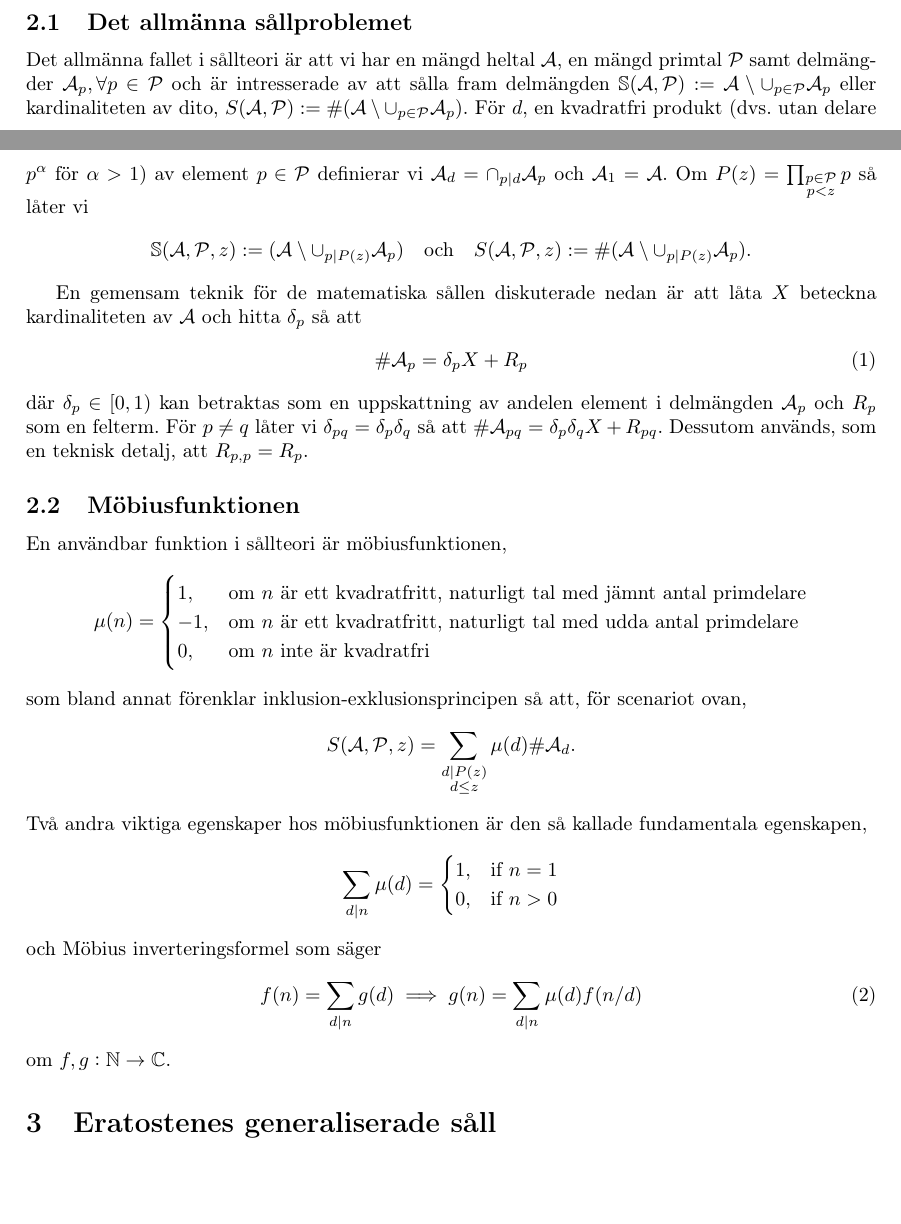
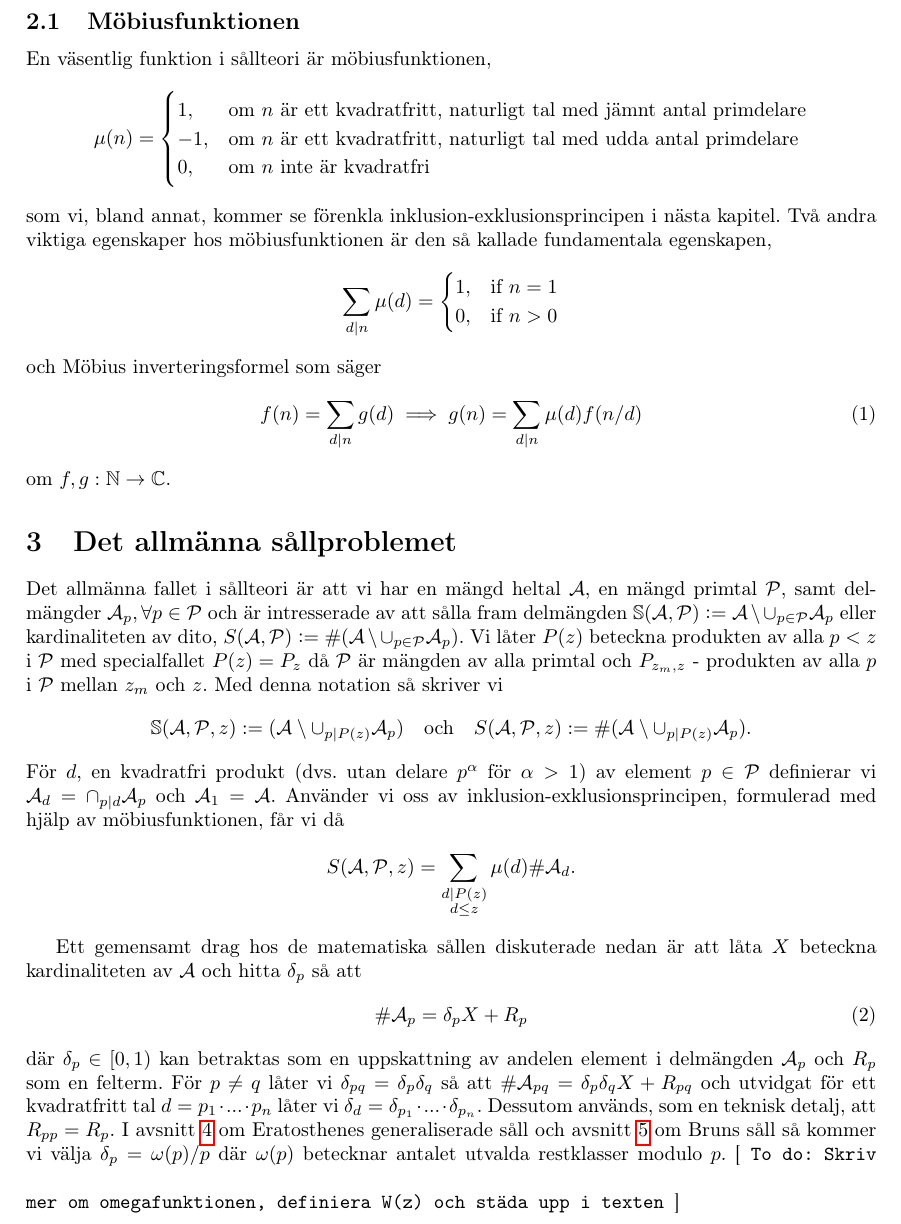
Before and after one commit to ElComadore/Matematiska-S-ll, a LaTeX paper (main.tex, which reads erik/forberedelser.tex, erik/forkunskaper.tex, erik/sallproblemet.tex): two parts of pages 9 and 10 of 20 before the commit and part of page 10 of 20 after it, the two joined at a grey line, cut so that both start at the same text, the shorter picture padded with empty space. Compiled offline with pdfLaTeX.

Commit message:
Added labels to the current main sections. Separated section 2 (Förkunskaper) into "2. Förberedelser" and "3. Det allmänna sållproblemet" and started adjusting the sections after feedback from supervisors.

```diff
--- /dev/null
+++ b/erik/forberedelser.tex
@@ -0,0 +1,34 @@
+% Skrivet av Erik
+
+I den här texten kommer vi att låna större delen av vår notation från boken \textit{An Introduction to Sieve Methods and their Applications} \cite{cojocarumurty}, exempelvis skriver vi \(p, q, l\) när vi menar primtal, \(n, d, k\) för naturliga tal och \(x, y, z\) för positivt reella tal. Den största gemensamma delaren betecknas här \(\gcd{d, k}\), funktionen \(\nu(d)\) beskriver antalet distinkta primtalsdelare av \(d\) och \(\pi(z)\) är antalet primtal strikt mindre än \(z\). Nedanstående avsnitt ämnar till att etablera mer notation och tekniker som är vanligt förekommande i sållteori med utgångspunkt i Cojocarus och Murtys bok.
+
+\subsection{Möbiusfunktionen}
+En väsentlig funktion i sållteori är möbiusfunktionen,
+\begin{equation*}
+    \mu(n) =
+    \begin{cases}
+        1, & \text{om}\ n \text{ är ett kvadratfritt, naturligt tal med jämnt antal primdelare}\\
+        -1, & \text{om}\ n \text{ är ett kvadratfritt, naturligt tal med udda antal primdelare}\\
+        0, & \text{om}\ n \text{ inte är kvadratfri}
+    \end{cases}
+\end{equation*}
+som vi, bland annat, kommer se förenkla inklusion-exklusionsprincipen i nästa kapitel. Två andra viktiga egenskaper hos möbiusfunktionen är den så kallade fundamentala egenskapen,
+\begin{equation*}
+    \sum_{d \divides n} \mu(d) =
+    \begin{cases}
+        1, & \text{if}\ n = 1 \\
+        0, & \text{if}\ n > 0
+    \end{cases}
+\end{equation*}
+och Möbius inverteringsformel som säger
+\begin{equation} \label{mobiusinv}
+    f(n) = \sum_{d \divides n} g(d) \implies g(n) = \sum_{d \divides n} \mu(d) f(n/d)
+\end{equation}
+om \(f, g : \mathbb{N} \to \mathbb{C}\).
+
+%\subsection{O-notation}
+% Intresserade av en övre asymptotisk gräns --> förklara Ordonotation.
+
+%Matematisk sållteori är en underkategori av analytisk talteori. Ett av våra viktigaste analytiska verktyg i den här uppsatsen är Ordo-notationen.
+
+%\subsection{Abels summationsformel}
--- a/erik/forkunskaper.tex
+++ /dev/null
@@ -1,55 +0,0 @@
-% Skrivet av Erik
-
-I den här texten kommer vi att låna större delen av vår notation från \cite{cojocarumurty}, exempelvis skriver vi \(p, q, l\) när vi menar primtal, \(n, d, k\) för naturliga tal och \(x, y, z \in \mathbb{R}_+\). Den största gemensamma delaren betecknas här \(\gcd{d, k}\), funktionen \(\nu(d)\) beskriver antalet distinkta primtalsdelare av \(d\) och \(\pi(z)\) är antalet primtal mindre än \(z\). Nedanstående sektioner ämnar till att etablera mer notation och tekniker som är vanligt förekommande i sållteori med utgångspunkt i Cojocarus och Murtys bok.
-
-% Pi-funktionen
-
-\subsection{Det allmänna sållproblemet}
-Det allmänna fallet i sållteori är att vi har en mängd heltal \(\A\), en mängd primtal \(\P\) samt delmängder \(\A_p, \forall p \in \P\) och är intresserade av att sålla fram delmängden \(\mathbb{S}(\A, \P) := \A \setminus \cup_{p \in \P} \A_p\) eller kardinaliteten av dito, \(S(\A, \P) :=\card{(\A \setminus \cup_{p \in \P} \A_p)}\). För \(d\), en kvadratfri produkt (dvs. utan delare \(p^\alpha\) för \(\alpha > 1\)) av element \(p \in \P\) definierar vi \(\A_d = \cap_{p \divides d} \A_p\) och \(\A_1 = \A\). Om \(P(z) = \prod_{\substack{p\in \mathcal{P} \\ p < z}} p\) så låter vi
-\begin{align*}
-    \mathbb{S}(\A, \P, z) := (\A \setminus \cup_{p \divides P(z)} \A_p)
-    \quad \text{och} \quad
-    \S{A}{P}{z} := \card{(\A \setminus \cup_{p \divides P(z)} \A_p)} .
-\end{align*}
-
-En gemensam teknik för de matematiska sållen diskuterade nedan är att låta \(X\) beteckna kardinaliteten av \(\A\) och hitta \(\delta_p\) så att
-\begin{align}
-    \card{\A_p} = \delta_p X + R_p\label{deltaX}
-\end{align}
-där \(\delta_p \in [0, 1)\) kan betraktas som en uppskattning av andelen element i delmängden \(\A_p\) och \(R_p\) som en felterm. För \(p \neq q\) låter vi \(\delta_{pq} = \delta_p \delta_q\) så att \(\card{\A_{pq}} = \delta_p \delta_q X + R_{pq}\). Dessutom används, som en teknisk detalj, att \(R_{p,p} = R_p\).
-
-
-\subsection{Möbiusfunktionen}
-En användbar funktion i sållteori är möbiusfunktionen,
-\begin{equation*}
-    \mu(n) =
-    \begin{cases}
-        1, & \text{om}\ n \text{ är ett kvadratfritt, naturligt tal med jämnt antal primdelare}\\
-        -1, & \text{om}\ n \text{ är ett kvadratfritt, naturligt tal med udda antal primdelare}\\
-        0, & \text{om}\ n \text{ inte är kvadratfri}
-    \end{cases}
-\end{equation*}
-som bland annat förenklar inklusion-exklusionsprincipen så att, för scenariot ovan,
-\begin{align*}
-    \S{A}{P}{z} = \sum_{\substack{d \divides P(z) \\ d \leq z}} \mu(d) \card{\A_d} .
-\end{align*} % sida 72
-Två andra viktiga egenskaper hos möbiusfunktionen är den så kallade fundamentala egenskapen,
-\begin{equation*}
-    \sum_{d \divides n} \mu(d) =
-    \begin{cases}
-        1, & \text{if}\ n = 1 \\
-        0, & \text{if}\ n > 0
-    \end{cases}
-\end{equation*}
-och Möbius inverteringsformel som säger
-\begin{equation} \label{mobiusinv}
-    f(n) = \sum_{d \divides n} g(d) \implies g(n) = \sum_{d \divides n} \mu(d) f(n/d)
-\end{equation}
-om \(f, g : \mathbb{N} \to \mathbb{C}\).
-
-%\subsection{O-notation}
-% Intresserade av en övre asymptotisk gräns --> förklara Ordonotation.
-
-%Matematisk sållteori är en underkategori av analytisk talteori. Ett av våra viktigaste analytiska verktyg i den här uppsatsen är Ordo-notationen.
-
-%\subsection{Abels summationsformel}
--- /dev/null
+++ b/erik/sallproblemet.tex
@@ -0,0 +1,17 @@
+Det allmänna fallet i sållteori är att vi har en mängd heltal \(\A\), en mängd primtal \(\P\), samt delmängder \(\A_p, \forall p \in \P\) och är intresserade av att sålla fram delmängden \(\mathbb{S}(\A, \P) := \A \setminus \cup_{p \in \P} \A_p\) eller kardinaliteten av dito, \(S(\A, \P) :=\card{(\A \setminus \cup_{p \in \P} \A_p)}\). Vi låter \(P(z)\) beteckna produkten av alla \(p < z\) i \(\P\) med specialfallet \(P(z) = P_z\) då \(\P\) är mängden av alla primtal och \(P_{z_m, z}\) - produkten av alla \(p\) i \(\P\) mellan \(z_m\) och \(z\). Med denna notation så skriver vi %Om \(P(z) = \prod_{\substack{p\in \mathcal{P} \\ p < z}} p\) så låter vi
+\begin{align*}
+    \mathbb{S}(\A, \P, z) := (\A \setminus \cup_{p \divides P(z)} \A_p)
+    \quad \text{och} \quad
+    \S{A}{P}{z} := \card{(\A \setminus \cup_{p \divides P(z)} \A_p)} .
+\end{align*}
+För \(d\), en kvadratfri produkt (dvs. utan delare \(p^\alpha\) för \(\alpha > 1\)) av element \(p \in \P\) definierar vi \(\A_d = \cap_{p \divides d} \A_p\) och \(\A_1 = \A\). Använder vi oss av inklusion-exklusionsprincipen, formulerad med hjälp av möbiusfunktionen, får vi då
+\begin{align*}
+    \S{A}{P}{z} = \sum_{\substack{d \divides P(z) \\ d \leq z}} \mu(d) \card{\A_d} .
+\end{align*} % sida 72
+
+Ett gemensamt drag hos de matematiska sållen diskuterade nedan är att låta \(X\) beteckna kardinaliteten av \(\A\) och hitta \(\delta_p\) så att
+\begin{align}
+    \card{\A_p} = \delta_p X + R_p\label{deltaX}
+\end{align}
+där \(\delta_p \in [0, 1)\) kan betraktas som en uppskattning av andelen element i delmängden \(\A_p\) och \(R_p\) som en felterm. För \(p \neq q\) låter vi \(\delta_{pq} = \delta_p \delta_q\) så att \(\card{\A_{pq}} = \delta_p \delta_q X + R_{pq}\) och utvidgat för ett kvadratfritt tal \(d = p_1 \cdot ... \cdot p_n\) låter vi \(\delta_{d} = \delta_{p_1} \cdot ... \cdot \delta_{p_n}\). Dessutom används, som en teknisk detalj, att \(R_{pp} = R_p\). I avsnitt \ref{Eratosthenes} om Eratosthenes generaliserade såll och avsnitt \ref{brun} om Bruns såll så kommer vi välja \(\delta_p = \omega(p) / p\) där \(\omega(p)\) betecknar antalet utvalda restklasser modulo \(p\).
+\todo{Skriv mer om omegafunktionen, definiera W(z) och städa upp i texten}
```
Also changed, not shown: main.tex (+9 -6 lines).
